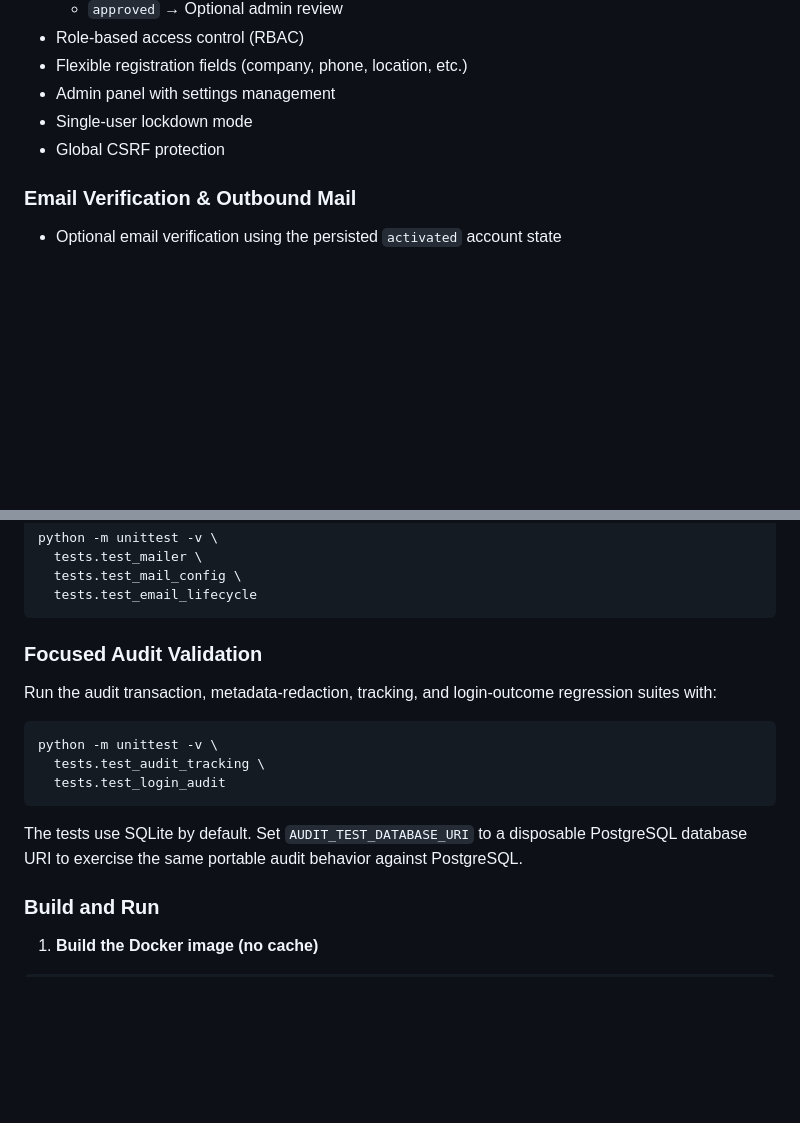
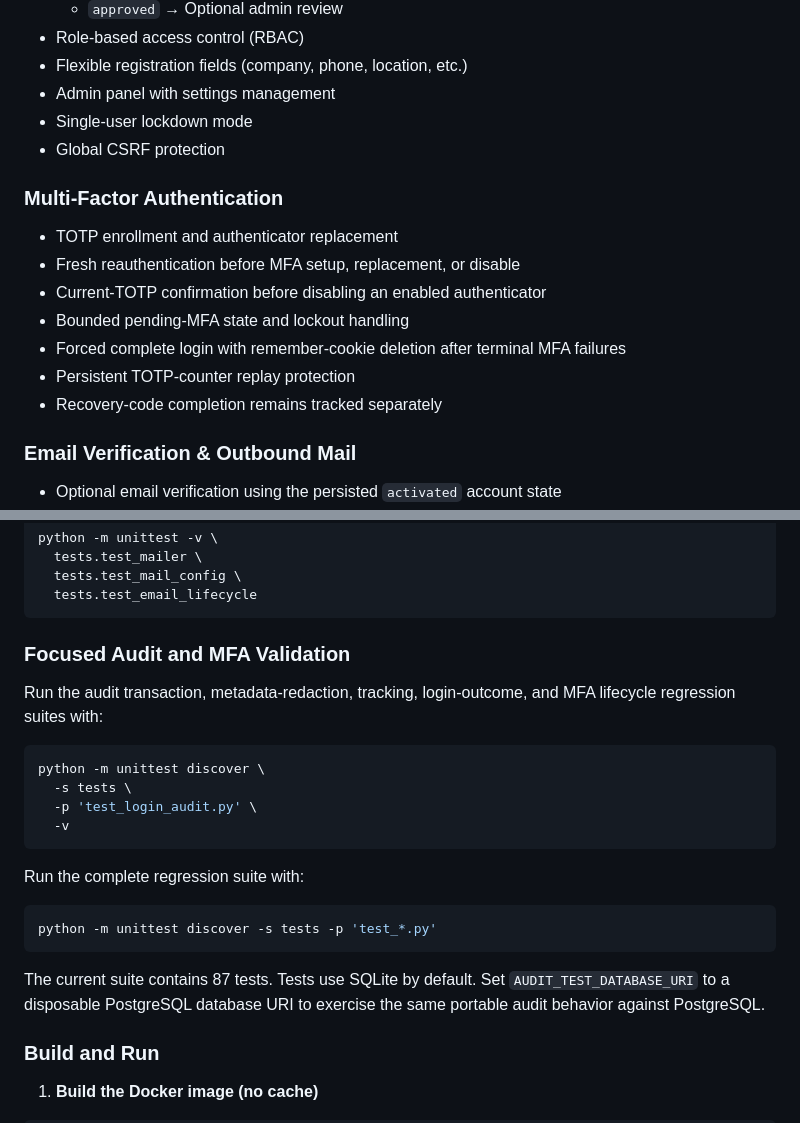
Before and after one commit to alias454-oss/Flask-AAS, a Markdown page: README.md, 2 parts joined by grey strips. Rendered like a GitHub page; blank space fills up the shorter version.

````diff
--- a/README.md
+++ b/README.md
@@ -46,6 +46,15 @@ The base is intentionally designed to remain easy to run locally. Direct HTTP, g
 - Admin panel with settings management
 - Single-user lockdown mode
 - Global CSRF protection
+
+### Multi-Factor Authentication
+- TOTP enrollment and authenticator replacement
+- Fresh reauthentication before MFA setup, replacement, or disable
+- Current-TOTP confirmation before disabling an enabled authenticator
+- Bounded pending-MFA state and lockout handling
+- Forced complete login with remember-cookie deletion after terminal MFA failures
+- Persistent TOTP-counter replay protection
+- Recovery-code completion remains tracked separately
 
 ### Email Verification & Outbound Mail
 - Optional email verification using the persisted `activated` account state
@@ -260,17 +269,24 @@ python -m unittest -v \
   tests.test_email_lifecycle
 ```
 
-### Focused Audit Validation
+### Focused Audit and MFA Validation
 
-Run the audit transaction, metadata-redaction, tracking, and login-outcome regression suites with:
+Run the audit transaction, metadata-redaction, tracking, login-outcome, and MFA lifecycle regression suites with:
 
 ```bash
-python -m unittest -v \
-  tests.test_audit_tracking \
-  tests.test_login_audit
+python -m unittest discover \
+  -s tests \
+  -p 'test_login_audit.py' \
+  -v
 ```
 
-The tests use SQLite by default. Set `AUDIT_TEST_DATABASE_URI` to a disposable PostgreSQL database URI to exercise the same portable audit behavior against PostgreSQL.
+Run the complete regression suite with:
+
+```bash
+python -m unittest discover -s tests -p 'test_*.py'
+```
+
+The current suite contains 87 tests. Tests use SQLite by default. Set `AUDIT_TEST_DATABASE_URI` to a disposable PostgreSQL database URI to exercise the same portable audit behavior against PostgreSQL.
 
 ### Build and Run
 
````
Also changed, not shown: docs/security-tooling.md (+19 -1 lines).
